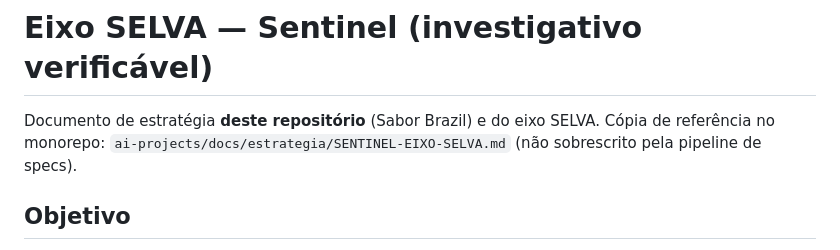
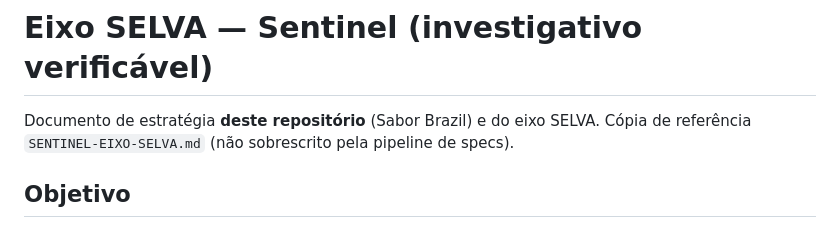
Before and after one commit to araguaci/sabor-brazil, a Markdown page: docs/estrategia/SENTINEL-EIXO-SELVA.md, the part around the change. GitHub-like rendering.

Commit message:
fix: update reference in SENTINEL-EIXO-SELVA.md for clarity
- Revised the reference to the copy of the document in the monorepo to simplify the wording and improve clarity.

```diff
--- a/docs/estrategia/SENTINEL-EIXO-SELVA.md
+++ b/docs/estrategia/SENTINEL-EIXO-SELVA.md
@@ -1,6 +1,6 @@
 # Eixo SELVA — Sentinel (investigativo verificável)
 
-Documento de estratégia **deste repositório** (Sabor Brazil) e do eixo SELVA. Cópia de referência no monorepo: `ai-projects/docs/estrategia/SENTINEL-EIXO-SELVA.md` (não sobrescrito pela pipeline de specs).
+Documento de estratégia **deste repositório** (Sabor Brazil) e do eixo SELVA. Cópia de referência `SENTINEL-EIXO-SELVA.md` (não sobrescrito pela pipeline de specs).
 
 ## Objetivo
 
```
